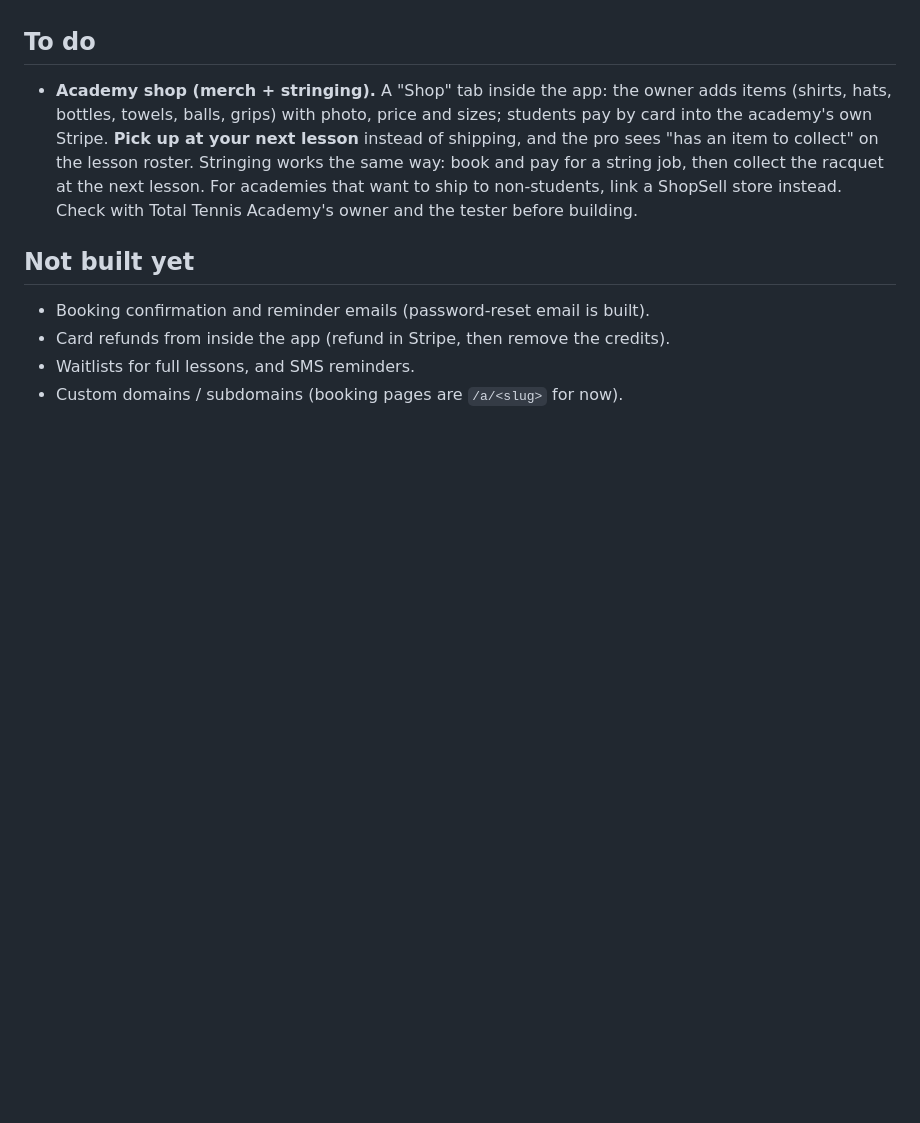
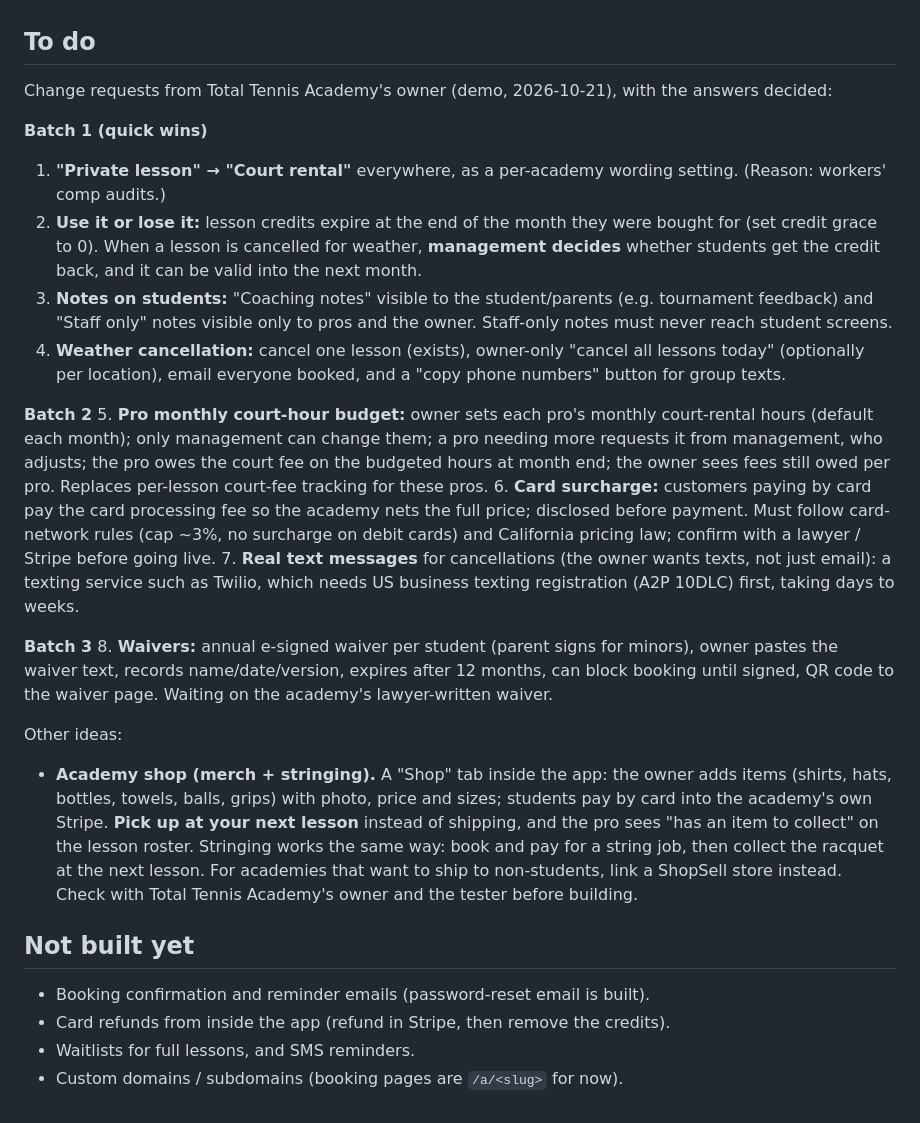
Before and after one commit to dandelao7-svg/total-tennis, a Markdown page: README.md, the part around the change. Drawn GitHub-style; blank space fills up the shorter version.

Commit message:
README: Total Tennis change requests from the demo, with decisions
Co-Authored-By: Claude Opus 5.5 <noreply@anthropic.com>

```diff
--- a/README.md
+++ b/README.md
@@ -59,6 +59,24 @@ In the app: **Setup → Card payments**. The owner pastes their Stripe secret ke
 
 ## To do
 
+Change requests from Total Tennis Academy's owner (demo, 2026-10-21), with the answers decided:
+
+**Batch 1 (quick wins)**
+1. **"Private lesson" → "Court rental"** everywhere, as a per-academy wording setting. (Reason: workers' comp audits.)
+2. **Use it or lose it:** lesson credits expire at the end of the month they were bought for (set credit grace to 0). When a lesson is cancelled for weather, **management decides** whether students get the credit back, and it can be valid into the next month.
+3. **Notes on students:** "Coaching notes" visible to the student/parents (e.g. tournament feedback) and "Staff only" notes visible only to pros and the owner. Staff-only notes must never reach student screens.
+4. **Weather cancellation:** cancel one lesson (exists), owner-only "cancel all lessons today" (optionally per location), email everyone booked, and a "copy phone numbers" button for group texts.
+
+**Batch 2**
+5. **Pro monthly court-hour budget:** owner sets each pro's monthly court-rental hours (default each month); only management can change them; a pro needing more requests it from management, who adjusts; the pro owes the court fee on the budgeted hours at month end; the owner sees fees still owed per pro. Replaces per-lesson court-fee tracking for these pros.
+6. **Card surcharge:** customers paying by card pay the card processing fee so the academy nets the full price; disclosed before payment. Must follow card-network rules (cap ~3%, no surcharge on debit cards) and California pricing law; confirm with a lawyer / Stripe before going live.
+7. **Real text messages** for cancellations (the owner wants texts, not just email): a texting service such as Twilio, which needs US business texting registration (A2P 10DLC) first, taking days to weeks.
+
+**Batch 3**
+8. **Waivers:** annual e-signed waiver per student (parent signs for minors), owner pastes the waiver text, records name/date/version, expires after 12 months, can block booking until signed, QR code to the waiver page. Waiting on the academy's lawyer-written waiver.
+
+Other ideas:
+
 - **Academy shop (merch + stringing).** A "Shop" tab inside the app: the owner adds items (shirts, hats, bottles, towels, balls, grips) with photo, price and sizes; students pay by card into the academy's own Stripe. **Pick up at your next lesson** instead of shipping, and the pro sees "has an item to collect" on the lesson roster. Stringing works the same way: book and pay for a string job, then collect the racquet at the next lesson. For academies that want to ship to non-students, link a ShopSell store instead. Check with Total Tennis Academy's owner and the tester before building.
 
 ## Not built yet
```
